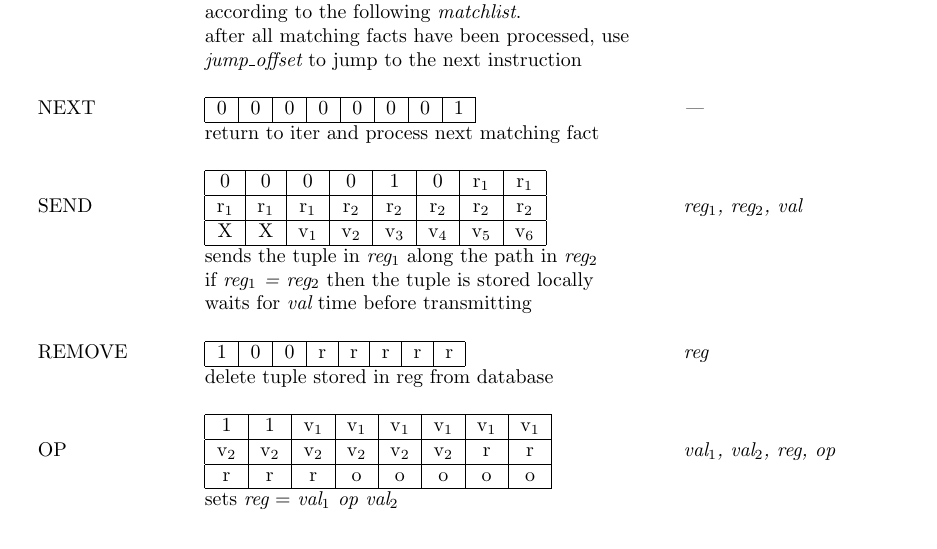
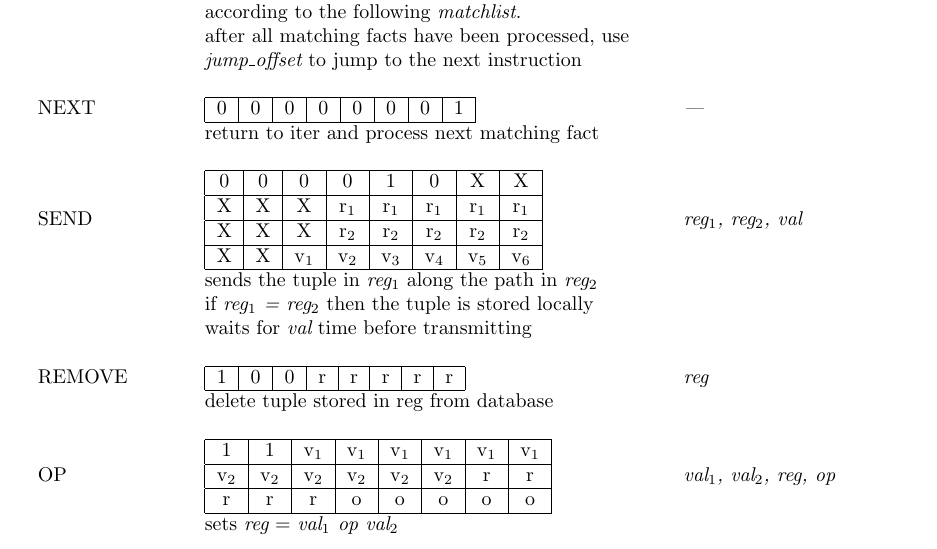
Before and after one commit to flavioc/meld, a LaTeX document (docs/vm_format.tex): part of page 2 of 6, cut so that both start at the same text. Compiled offline with pdfLaTeX.

Commit message:
Expand SEND instruction.

```diff
--- a/docs/vm_format.tex
+++ b/docs/vm_format.tex
@@ -57,7 +57,10 @@ j&j&j&j&j&j&j&j \\\hline j&j&j&j&j&j&j&j} {id, jump\_offset, matchlist}
 \inst{NEXT}  {0&0&0&0&0&0&0&1} {---}
 & return to iter and process next matching fact\\
 \\
-\inst{SEND}  {0&0&0&0&1&0&r$_1$&r$_1$\\\hline r$_1$&r$_1$&r$_1$&r$_2$&r$_2$&r$_2$&r$_2$&r$_2$\\\hline X&X&v$_1$&v$_2$&v$_3$&v$_4$&v$_5$&v$_6$} {reg$_1$, reg$_2$, val}
+\inst{SEND}  {0&0&0&0&1&0&X&X\\\hline
+X&X&X&r$_1$&r$_1$&r$_1$&r$_1$&r$_1$\\\hline
+X&X&X&r$_2$&r$_2$&r$_2$&r$_2$&r$_2$\\\hline
+X&X&v$_1$&v$_2$&v$_3$&v$_4$&v$_5$&v$_6$} {reg$_1$, reg$_2$, val}
 & sends the tuple in {\it reg$_1$} along the path in {\it reg$_2$}\\
 & if {\it reg$_1$ = reg$_2$} then the tuple is stored locally\\
 & waits for {\it val} time before transmitting\\
```
Also changed, not shown: 2 other files.
